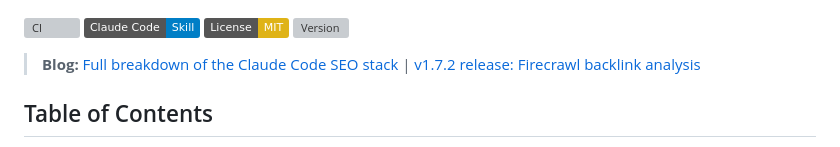
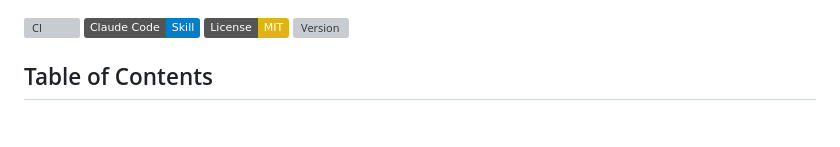
Before and after one commit to lupin72/next-seo, a Markdown page: README.md, the part around the change. GitHub-like rendering; badges without logos; blank space fills up the shorter version; grey boxes are pictures that could not be loaded.

Commit message:
Remove blog links from README
Removed blog links related to Claude Code SEO stack and v1.7.2 release.

```diff
--- a/README.md
+++ b/README.md
@@ -12,8 +12,6 @@ Comprehensive SEO analysis skill for Claude Code. Covers technical SEO, on-page
 [![Claude Code Skill](https://img.shields.io/badge/Claude%20Code-Skill-blue)](https://claude.ai/claude-code)
 [![License: MIT](https://img.shields.io/badge/License-MIT-yellow.svg)](LICENSE)
 [![Version](https://img.shields.io/github/v/release/AgriciDaniel/claude-seo)](https://github.com/AgriciDaniel/claude-seo/releases)
-
-> **Blog:** [Full breakdown of the Claude Code SEO stack](https://agricidaniel.com/blog/claude-code-seo-stack) | [v1.7.2 release: Firecrawl backlink analysis](https://agricidaniel.com/blog/claude-seo-172-firecrawl-backlink-analysis)
 
 ## Table of Contents
 
```
